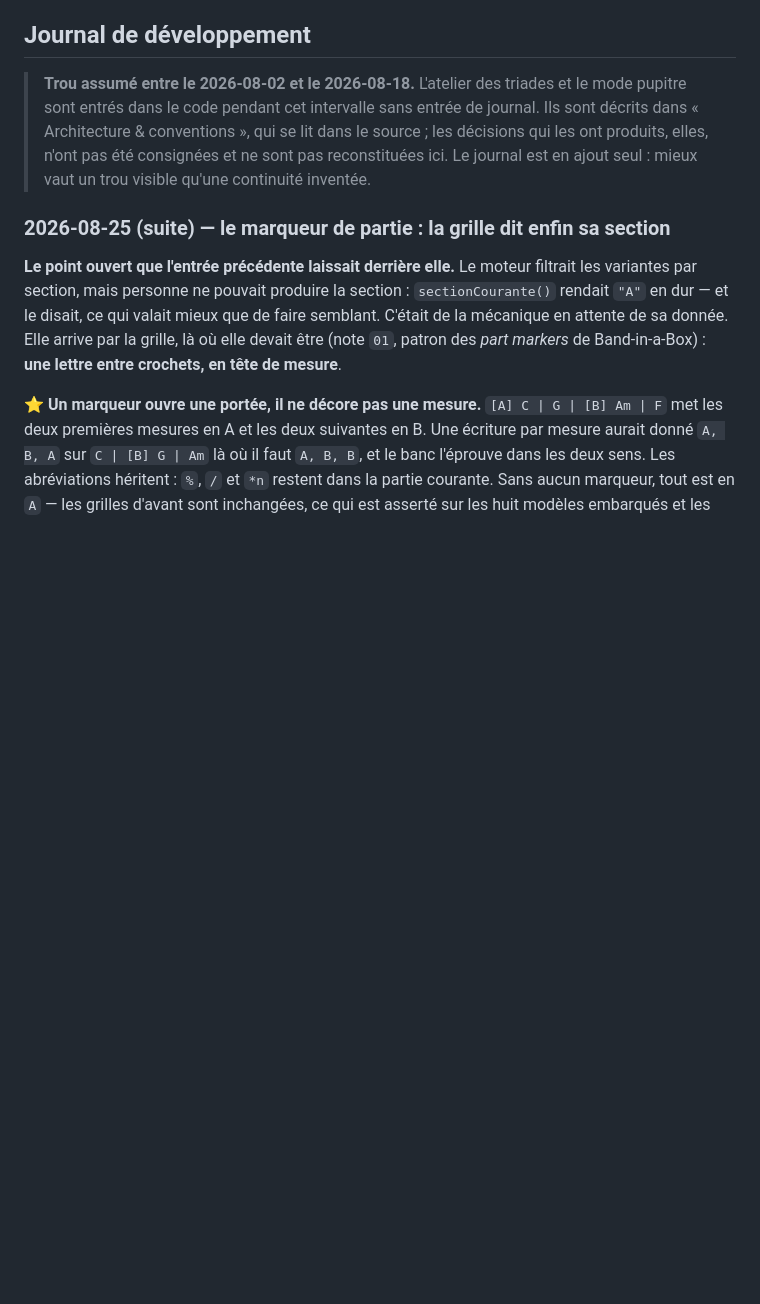
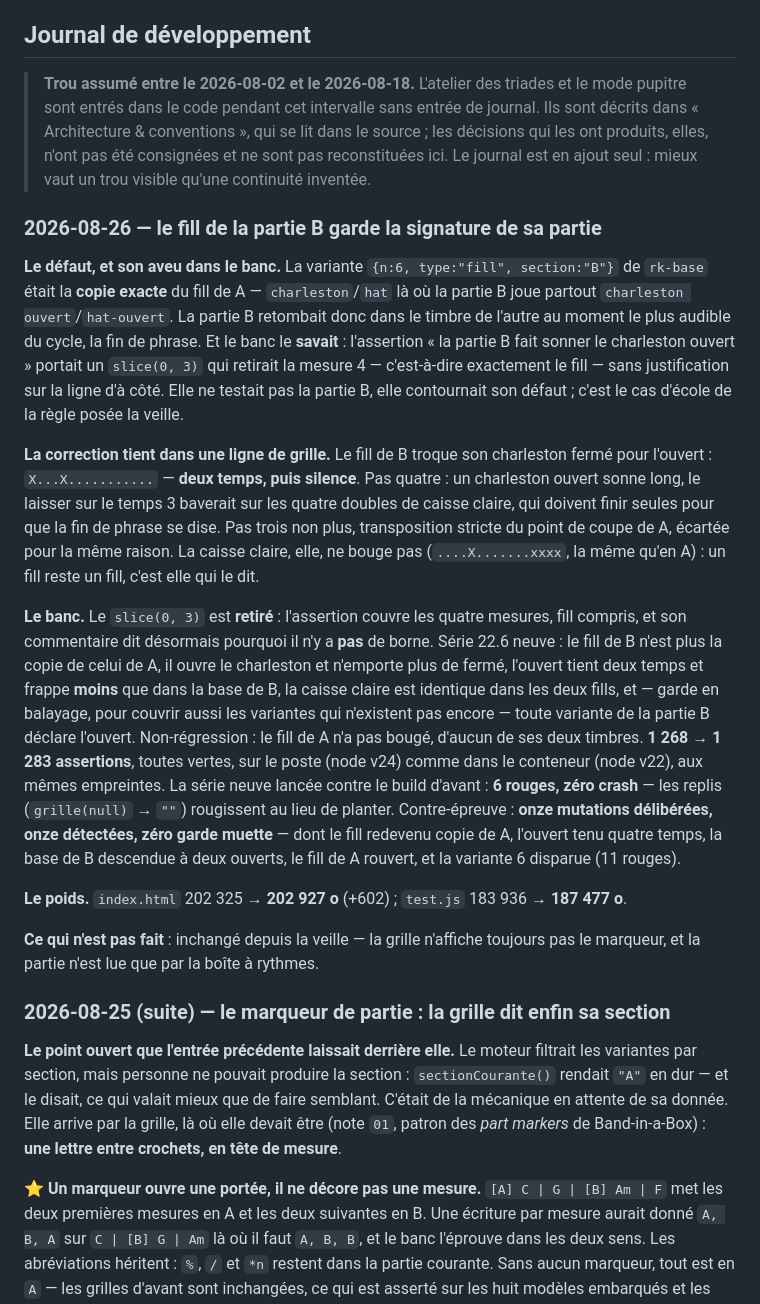
Before and after one commit to nmulongo-sys/improvguit, a Markdown page: README.md, the part around one of its changes. GitHub-like rendering; blank space fills up the shorter version.

Commit message:
Le fill de la partie B garde la signature de sa partie

```diff
--- a/README.md
+++ b/README.md
@@ -193,6 +193,40 @@ Le double d'`AudioContext` tient **deux journaux séparés**, `__rampes` pour le
 > les décisions qui les ont produits, elles, n'ont pas été consignées et ne sont pas
 > reconstituées ici. Le journal est en ajout seul : mieux vaut un trou visible qu'une
 > continuité inventée.
+
+### 2026-08-26 — le fill de la partie B garde la signature de sa partie
+
+**Le défaut, et son aveu dans le banc.** La variante `{n:6, type:"fill", section:"B"}` de `rk-base`
+était la **copie exacte** du fill de A — `charleston`/`hat` là où la partie B joue partout
+`charleston ouvert`/`hat-ouvert`. La partie B retombait donc dans le timbre de l'autre au moment le
+plus audible du cycle, la fin de phrase. Et le banc le **savait** : l'assertion « la partie B fait
+sonner le charleston ouvert » portait un `slice(0, 3)` qui retirait la mesure 4 — c'est-à-dire
+exactement le fill — sans justification sur la ligne d'à côté. Elle ne testait pas la partie B,
+elle contournait son défaut ; c'est le cas d'école de la règle posée la veille.
+
+**La correction tient dans une ligne de grille.** Le fill de B troque son charleston fermé pour
+l'ouvert : `X...X...........` — **deux temps, puis silence**. Pas quatre : un charleston ouvert
+sonne long, le laisser sur le temps 3 baverait sur les quatre doubles de caisse claire, qui doivent
+finir seules pour que la fin de phrase se dise. Pas trois non plus, transposition stricte du point
+de coupe de A, écartée pour la même raison. La caisse claire, elle, ne bouge pas
+(`....X.......xxxx`, la même qu'en A) : un fill reste un fill, c'est elle qui le dit.
+
+**Le banc.** Le `slice(0, 3)` est **retiré** : l'assertion couvre les quatre mesures, fill compris,
+et son commentaire dit désormais pourquoi il n'y a **pas** de borne. Série 22.6 neuve : le fill de B
+n'est plus la copie de celui de A, il ouvre le charleston et n'emporte plus de fermé, l'ouvert tient
+deux temps et frappe **moins** que dans la base de B, la caisse claire est identique dans les deux
+fills, et — garde en balayage, pour couvrir aussi les variantes qui n'existent pas encore — toute
+variante de la partie B déclare l'ouvert. Non-régression : le fill de A n'a pas bougé, d'aucun de
+ses deux timbres. **1 268 → 1 283 assertions**, toutes vertes, sur le poste (node v24) comme dans le
+conteneur (node v22), aux mêmes empreintes. La série neuve lancée contre le build d'avant : **6 rouges, zéro crash** — les replis
+(`grille(null)` → `""`) rougissent au lieu de planter. Contre-épreuve : **onze mutations délibérées,
+onze détectées, zéro garde muette** — dont le fill redevenu copie de A, l'ouvert tenu quatre temps,
+la base de B descendue à deux ouverts, le fill de A rouvert, et la variante 6 disparue (11 rouges).
+
+**Le poids.** `index.html` 202 325 → **202 927 o** (+602) ; `test.js` 183 936 → **187 477 o**.
+
+**Ce qui n'est pas fait** : inchangé depuis la veille — la grille n'affiche toujours pas le
+marqueur, et la partie n'est lue que par la boîte à rythmes.
 
 ### 2026-08-25 (suite) — le marqueur de partie : la grille dit enfin sa section
 
```
Also changed, not shown: other parts of README.md (+1 -1 lines).
